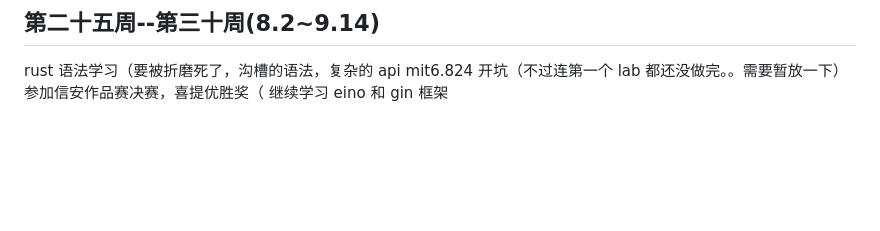
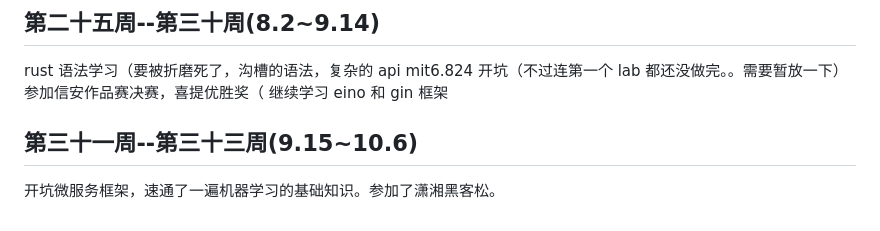
Before and after one commit to cry0404/cry-s-road, a Markdown page: README.md, the part around the change. Rendered like a GitHub page; blank space fills up the shorter version.

```diff
--- a/README.md
+++ b/README.md
@@ -79,3 +79,6 @@ rust 语法学习（要被折磨死了，沟槽的语法，复杂的 api
 mit6.824 开坑（不过连第一个 lab 都还没做完。。需要暂放一下）
 参加信安作品赛决赛，喜提优胜奖（
 继续学习 eino 和 gin 框架
+
+## 第三十一周--第三十三周(9.15~10.6)
+开坑微服务框架，速通了一遍机器学习的基础知识。参加了潇湘黑客松。
```
